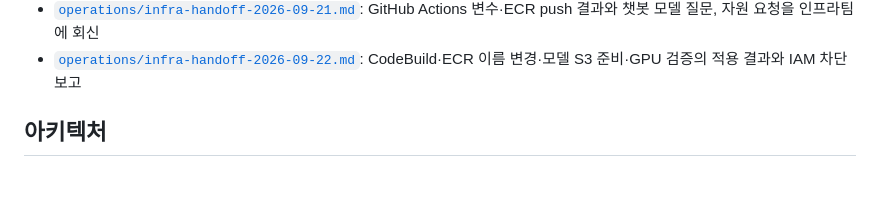
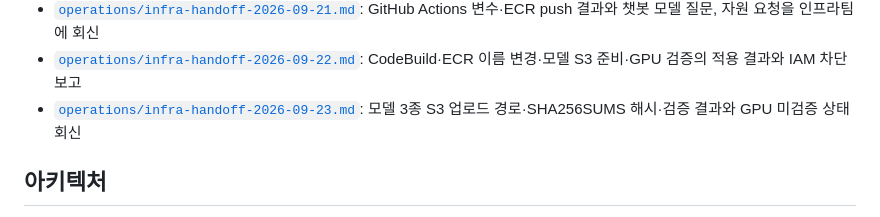
Before and after one commit to sigjm/page-generation, a Markdown page: docs/README.md, the part around the change. GitHub-like rendering; blank space fills up the shorter version.

```diff
--- a/docs/README.md
+++ b/docs/README.md
@@ -36,6 +36,7 @@
 - [`operations/ecr-review-2026-09-17.md`](operations/ecr-review-2026-09-17.md): ECR 이미지 분리·태그·OIDC에 대한 동의와 레포 이름·CI·빌드 용량의 차단 사항
 - [`operations/infra-handoff-2026-09-21.md`](operations/infra-handoff-2026-09-21.md): GitHub Actions 변수·ECR push 결과와 챗봇 모델 질문, 자원 요청을 인프라팀에 회신
 - [`operations/infra-handoff-2026-09-22.md`](operations/infra-handoff-2026-09-22.md): CodeBuild·ECR 이름 변경·모델 S3 준비·GPU 검증의 적용 결과와 IAM 차단 보고
+- [`operations/infra-handoff-2026-09-23.md`](operations/infra-handoff-2026-09-23.md): 모델 3종 S3 업로드 경로·SHA256SUMS 해시·검증 결과와 GPU 미검증 상태 회신
 
 ## 아키텍처
 
```
Also changed, not shown: docs/operations/infra-handoff-2026-09-23.md (added, +112 -0 lines).
